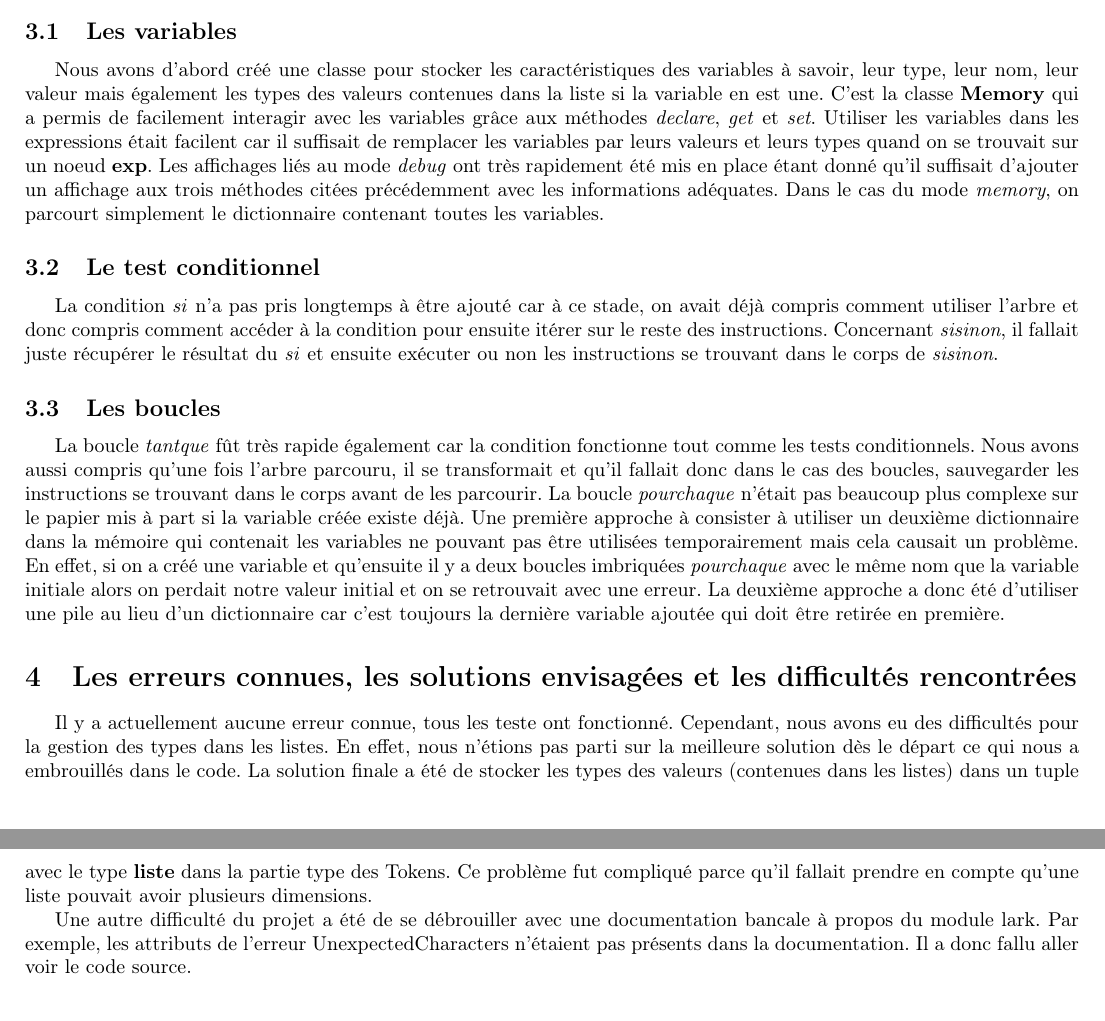
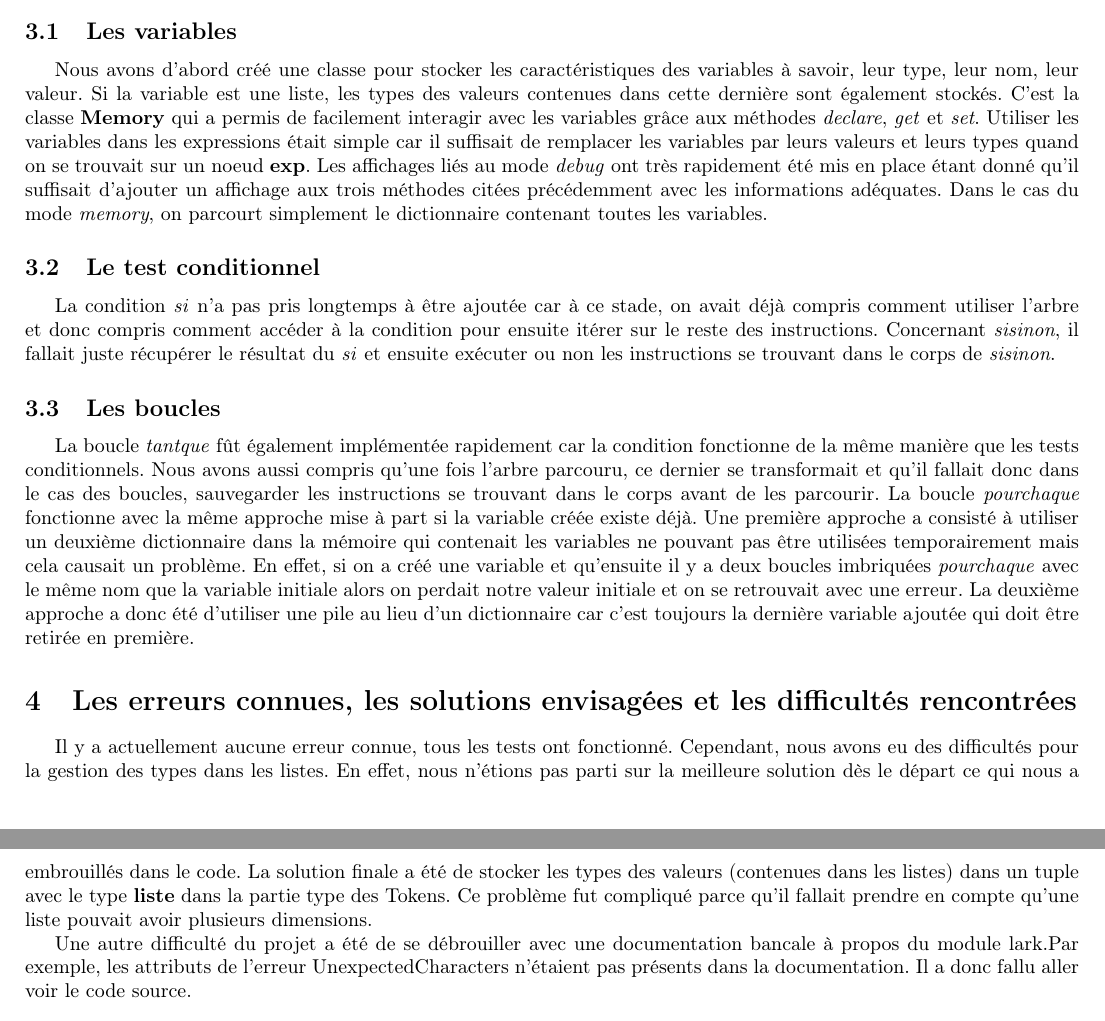
Before and after one commit to fadri14/Compilation_projet, a LaTeX document (Rapport/main.tex, which reads Rapport/approche.tex): two parts of pages 5 and 6 of 7, joined at a grey line, cut so that both start at the same text. Compiled offline with pdfLaTeX.

Commit message:
suite ortho

```diff
--- a/Rapport/approche.tex
+++ b/Rapport/approche.tex
@@ -75,40 +75,42 @@ mais aussi une variable qui contiendra une des deux valeurs précédemment cité
 \subsection{Autres}
 Nous avons également défini une règle pour ignorer tous les espaces blancs et une règle pour ignorer tous les caractères après un \textit{dièse} sur une ligne.
 
-%Je dois encore juste lire ici, sinon tout relu
 \section{Notre approche}
 \subsection{Les variables}
-Nous avons d'abord créé une classe pour stocker les caractéristiques des variables à savoir, leur type, leur nom, leur valeur
-mais également les types des valeurs contenues dans la liste si la variable en est une.
+Nous avons d'abord créé une classe pour stocker les caractéristiques des variables à savoir, leur type, leur nom, leur valeur.
+Si la variable est une liste, les types des valeurs contenues dans cette dernière sont également stockés.
 C'est la classe \textbf{Memory} qui a permis de facilement interagir avec les variables grâce aux méthodes \textit{declare}, \textit{get} et \textit{set}.
-Utiliser les variables dans les expressions était facilent car il suffisait de remplacer les variables par leurs valeurs et leurs types
+Utiliser les variables dans les expressions était simple car il suffisait de remplacer les variables par leurs valeurs et leurs types
 quand on se trouvait sur un noeud \textbf{exp}.
 Les affichages liés au mode \textit{debug} ont très rapidement été mis en place étant donné qu'il suffisait d'ajouter
 un affichage aux trois méthodes citées précédemment avec les informations adéquates.
 Dans le cas du mode \textit{memory}, on parcourt simplement le dictionnaire contenant toutes les variables.
 
 \subsection{Le test conditionnel}
-La condition \textit{si} n'a pas pris longtemps à être ajouté car à ce stade, on avait déjà compris comment utiliser l'arbre et
+La condition \textit{si} n'a pas pris longtemps à être ajoutée car à ce stade, on avait déjà compris comment utiliser l'arbre et
 donc compris comment accéder à la condition pour ensuite itérer sur le reste des instructions.
 Concernant \textit{sisinon}, il fallait juste récupérer le résultat du \textit{si} et ensuite exécuter ou non
 les instructions se trouvant dans le corps de \textit{sisinon}.
 
 \subsection{Les boucles}
-La boucle \textit{tantque} fût très rapide également car la condition fonctionne tout comme les tests conditionnels.
-Nous avons aussi compris qu'une fois l'arbre parcouru, il se transformait et qu'il fallait donc dans le cas des boucles,
+La boucle \textit{tantque} fût également implémentée rapidement car la condition fonctionne de la même manière que les tests conditionnels.
+%Q Comment ça se transformait ?
+Nous avons aussi compris qu'une fois l'arbre parcouru, ce dernier se transformait et qu'il fallait donc dans le cas des boucles,
 sauvegarder les instructions se trouvant dans le corps avant de les parcourir.
-La boucle \textit{pourchaque} n'était pas beaucoup plus complexe sur le papier mis à part si la variable créée existe déjà.
-Une première approche à consister à utiliser un deuxième dictionnaire dans la mémoire qui contenait les variables ne pouvant pas être utilisées temporairement
+La boucle \textit{pourchaque} fonctionne avec la même approche mise à part si la variable créée existe déjà.
+Une première approche a consisté à utiliser un deuxième dictionnaire dans la mémoire qui contenait les variables ne pouvant pas être utilisées temporairement
 mais cela causait un problème.
 En effet, si on a créé une variable et qu'ensuite il y a deux boucles imbriquées \textit{pourchaque} avec le même nom que la variable initiale
-alors on perdait notre valeur initial et on se retrouvait avec une erreur.
+alors on perdait notre valeur initiale et on se retrouvait avec une erreur.
+%Q
 La deuxième approche a donc été d'utiliser une pile au lieu d'un dictionnaire car c'est toujours la dernière variable ajoutée qui doit être retirée en première.
 
 \section{Les erreurs connues, les solutions envisagées et les difficultés rencontrées}
-Il y a actuellement aucune erreur connue, tous les teste ont fonctionné. Cependant, nous avons eu des difficultés pour la gestion des types dans les listes.
+Il y a actuellement aucune erreur connue, tous les tests ont fonctionné. Cependant, nous avons eu des difficultés pour la gestion des types dans les listes.
 En effet, nous n'étions pas parti sur la meilleure solution dès le départ ce qui nous a embrouillés dans le code.
+%Q
 La solution finale a été de stocker les types des valeurs (contenues dans les listes) dans un tuple avec le type \textbf{liste} dans la partie type des Tokens.
 Ce problème fut compliqué parce qu'il fallait prendre en compte qu'une liste pouvait avoir plusieurs dimensions.
 
-Une autre difficulté du projet a été de se débrouiller avec une documentation bancale à propos du module lark.
+Une autre difficulté du projet a été de se débrouiller avec une documentation bancale à propos du module lark.%A rediscuter, Adrien m'a dit qu'il y avait plein d'outils en ligne
 Par exemple, les attributs de l'erreur UnexpectedCharacters n'étaient pas présents dans la documentation. Il a donc fallu aller voir le code source.
```
